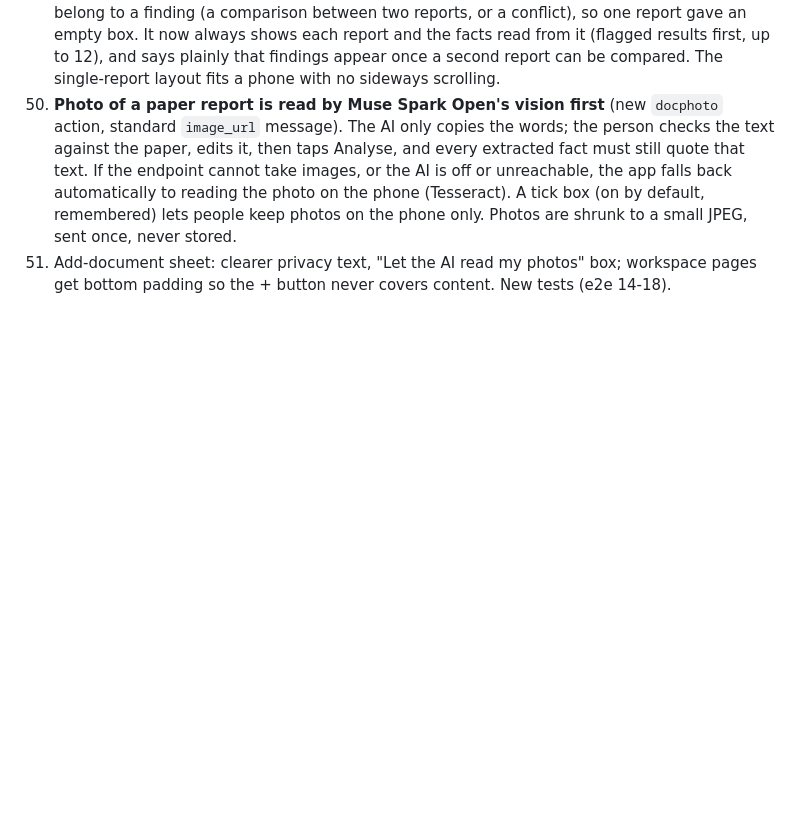
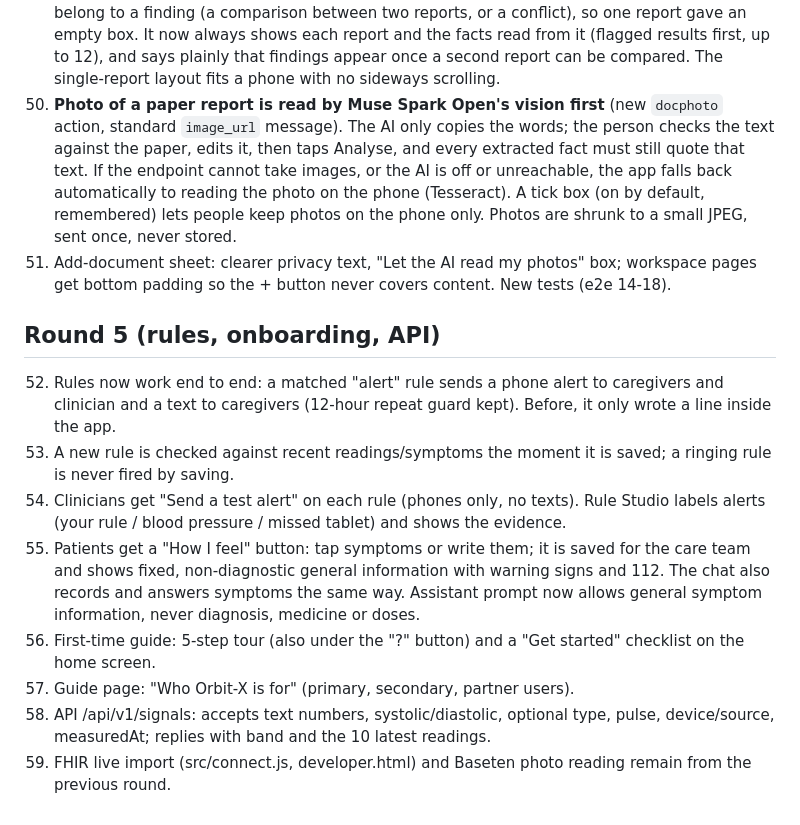
Before and after one commit to Orbit-X-Online/orbit-x, a Markdown page: CHANGELOG-FIXES.md, the part around the change. GitHub-like rendering; blank space fills up the shorter version.

```diff
--- a/CHANGELOG-FIXES.md
+++ b/CHANGELOG-FIXES.md
@@ -78,3 +78,13 @@ Not verifiable here: real phone calls, real SMS delivery, Bluetooth and radio ha
 49. **Evidence Graph is no longer blank with a single report.** It used to draw only facts that belong to a finding (a comparison between two reports, or a conflict), so one report gave an empty box. It now always shows each report and the facts read from it (flagged results first, up to 12), and says plainly that findings appear once a second report can be compared. The single-report layout fits a phone with no sideways scrolling.
 50. **Photo of a paper report is read by Muse Spark Open's vision first** (new `docphoto` action, standard `image_url` message). The AI only copies the words; the person checks the text against the paper, edits it, then taps Analyse, and every extracted fact must still quote that text. If the endpoint cannot take images, or the AI is off or unreachable, the app falls back automatically to reading the photo on the phone (Tesseract). A tick box (on by default, remembered) lets people keep photos on the phone only. Photos are shrunk to a small JPEG, sent once, never stored.
 51. Add-document sheet: clearer privacy text, "Let the AI read my photos" box; workspace pages get bottom padding so the + button never covers content. New tests (e2e 14-18).
+
+## Round 5 (rules, onboarding, API)
+52. Rules now work end to end: a matched "alert" rule sends a phone alert to caregivers and clinician and a text to caregivers (12-hour repeat guard kept). Before, it only wrote a line inside the app.
+53. A new rule is checked against recent readings/symptoms the moment it is saved; a ringing rule is never fired by saving.
+54. Clinicians get "Send a test alert" on each rule (phones only, no texts). Rule Studio labels alerts (your rule / blood pressure / missed tablet) and shows the evidence.
+55. Patients get a "How I feel" button: tap symptoms or write them; it is saved for the care team and shows fixed, non-diagnostic general information with warning signs and 112. The chat also records and answers symptoms the same way. Assistant prompt now allows general symptom information, never diagnosis, medicine or doses.
+56. First-time guide: 5-step tour (also under the "?" button) and a "Get started" checklist on the home screen.
+57. Guide page: "Who Orbit-X is for" (primary, secondary, partner users).
+58. API /api/v1/signals: accepts text numbers, systolic/diastolic, optional type, pulse, device/source, measuredAt; replies with band and the 10 latest readings.
+59. FHIR live import (src/connect.js, developer.html) and Baseten photo reading remain from the previous round.
```
